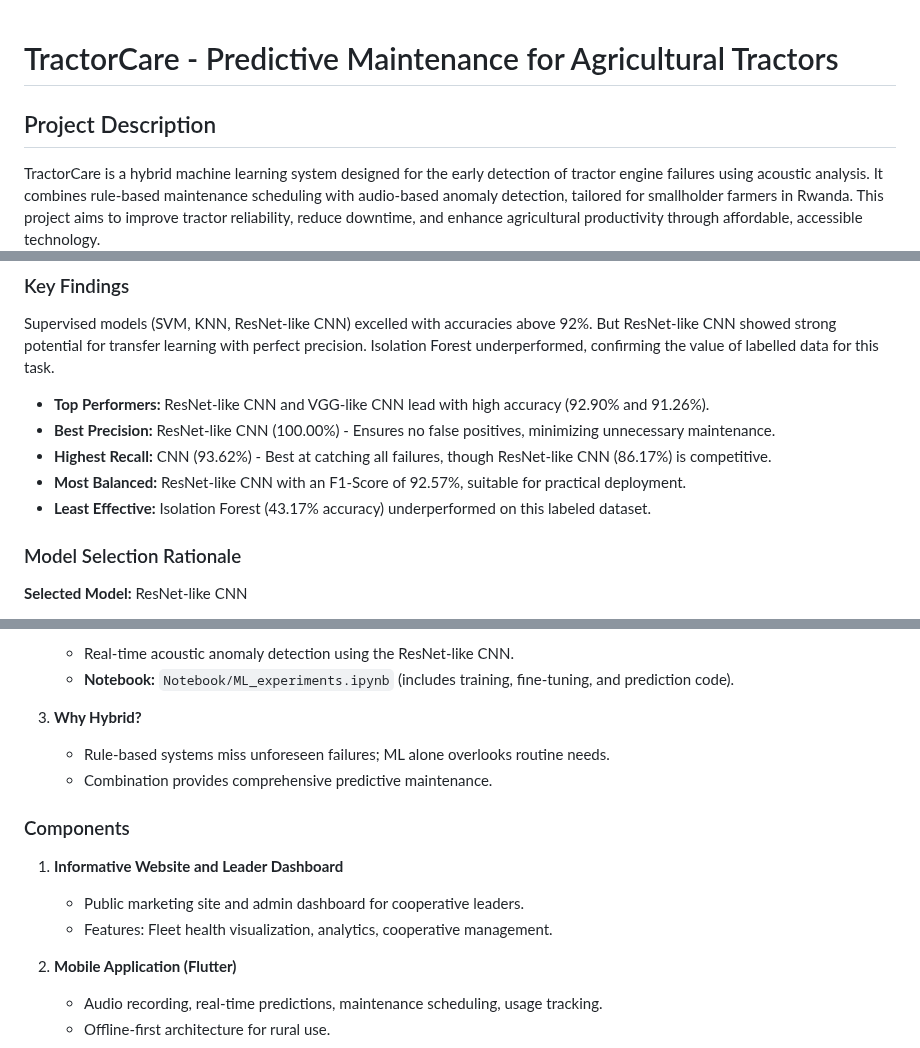
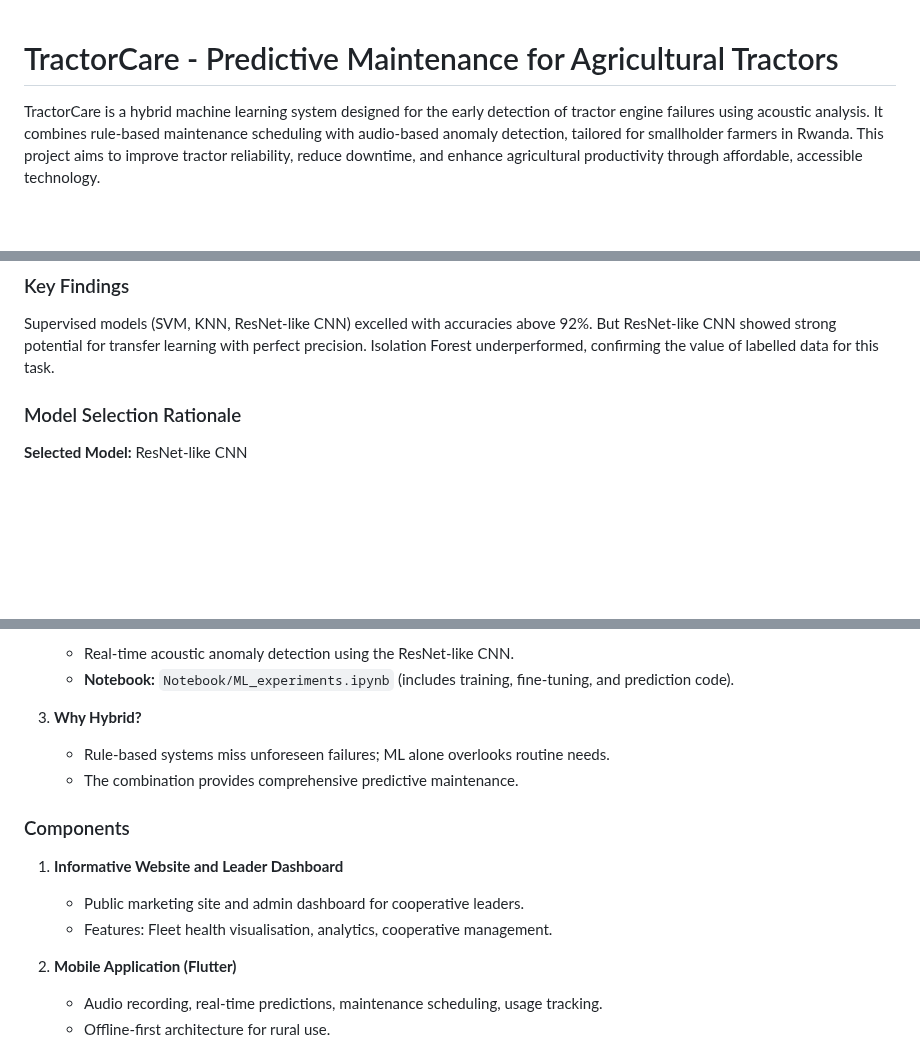
Before and after one commit to Joh-Ishimwe/tractorcare, a Markdown page: README.md, 3 parts joined by grey strips. GitHub-like rendering; blank space fills up the shorter version.

```diff
--- a/README.md
+++ b/README.md
@@ -1,6 +1,4 @@
 # TractorCare - Predictive Maintenance for Agricultural Tractors
-
-## Project Description
 TractorCare is a hybrid machine learning system designed for the early detection of tractor engine failures using acoustic analysis. It combines rule-based maintenance scheduling with audio-based anomaly detection, tailored for smallholder farmers in Rwanda. This project aims to improve tractor reliability, reduce downtime, and enhance agricultural productivity through affordable, accessible technology.
 
 ---
@@ -60,15 +58,6 @@ TractorCare is a hybrid machine learning system designed for the early detection
 Supervised models (SVM, KNN, ResNet-like CNN) excelled with accuracies above 92%. But ResNet-like CNN showed strong potential for transfer learning with perfect precision.
 Isolation Forest underperformed, confirming the value of labelled data for this task.
 
-- **Top Performers:** ResNet-like CNN and VGG-like CNN lead with high accuracy (92.90% and 91.26%).
-- **Best Precision:** ResNet-like CNN (100.00%) - Ensures no false positives, minimizing unnecessary maintenance.
-- **Highest Recall:** CNN (93.62%) - Best at catching all failures, though ResNet-like CNN (86.17%) is competitive.
-- **Most Balanced:** ResNet-like CNN with an F1-Score of 92.57%, suitable for practical deployment.
-- **Least Effective:** Isolation Forest (43.17% accuracy) underperformed on this labeled dataset.
-
-
-
-
 ### Model Selection Rationale
 **Selected Model:** ResNet-like CNN
 - **Reasons:**
@@ -92,12 +81,12 @@ Isolation Forest underperformed, confirming the value of labelled data for this
 
 3. **Why Hybrid?**
    - Rule-based systems miss unforeseen failures; ML alone overlooks routine needs.
-   - Combination provides comprehensive predictive maintenance.
+   - The combination provides comprehensive predictive maintenance.
 
 ### Components
 1. **Informative Website and Leader Dashboard**
    - Public marketing site and admin dashboard for cooperative leaders.
-   - Features: Fleet health visualization, analytics, cooperative management.
+   - Features: Fleet health visualisation, analytics, cooperative management.
 
 2. **Mobile Application (Flutter)**
    - Audio recording, real-time predictions, maintenance scheduling, usage tracking.
```
